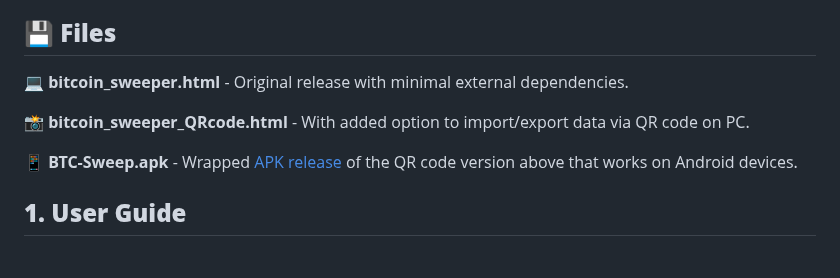
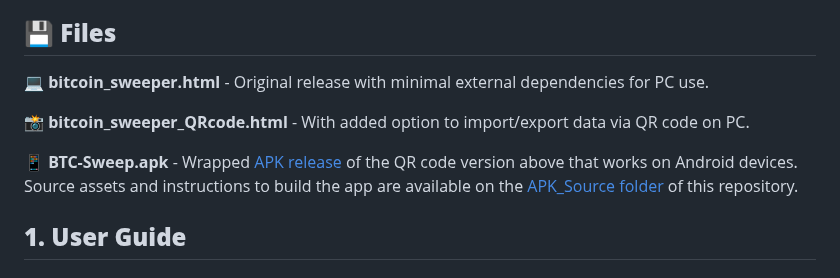
Before and after one commit to bitcoinheiro/btc-sweep, a Markdown page: README.md, the part around the change. GitHub-like rendering.

```diff
--- a/README.md
+++ b/README.md
@@ -7,11 +7,11 @@ This utility is designed for high-security environments, allowing users to compo
 
 ## **💾 Files**
 
-**💻 bitcoin_sweeper.html** - Original release with minimal external dependencies.
+**💻 bitcoin_sweeper.html** - Original release with minimal external dependencies for PC use.
 
 **📸 bitcoin_sweeper_QRcode.html** - With added option to import/export data via QR code on PC.
 
-**📱 BTC-Sweep.apk** - Wrapped <a href="https://github.com/bitcoinheiro/btc-sweep/releases" target="_blank">APK release</a> of the QR code version above that works on Android devices.
+**📱 BTC-Sweep.apk** - Wrapped <a href="https://github.com/bitcoinheiro/btc-sweep/releases" target="_blank">APK release</a> of the QR code version above that works on Android devices. Source assets and instructions to build the app are available on the [APK_Source folder](https://github.com/bitcoinheiro/btc-sweep/APK_Source/) of this repository.
 
 
 ## **1\. User Guide**
```
